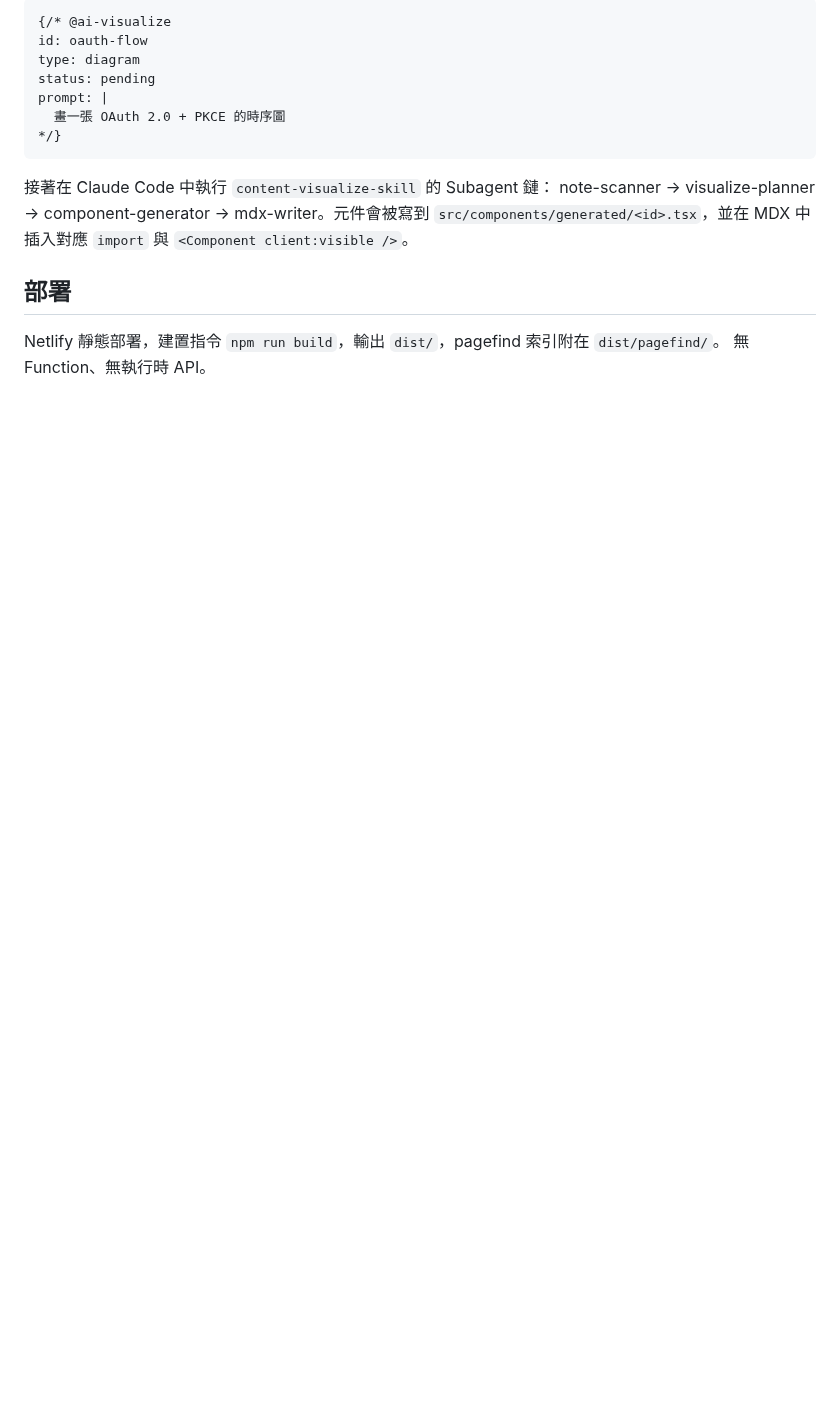
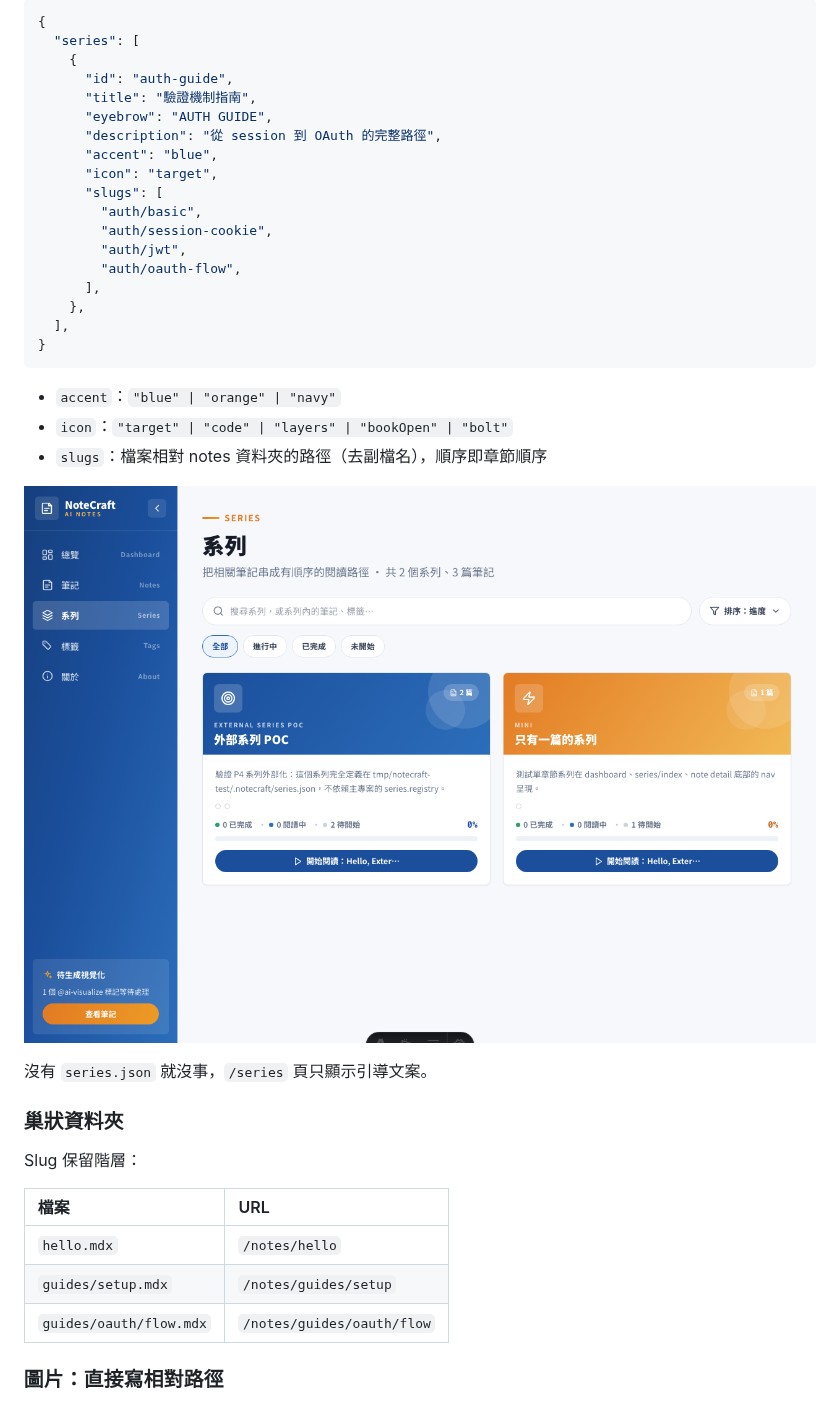
Before and after one commit to SteveLin100132/notecraft, a Markdown page: README.md, the part around one of its changes. GitHub-like rendering; pictures changed too: docs/screenshots/series.png (added); blank space fills up the shorter version.

````diff
--- a/README.md
+++ b/README.md
@@ -41,19 +100,42 @@ src/
 
-```mdx
-{/* @ai-visualize
-id: oauth-flow
-type: diagram
-status: pending
-prompt: |
-  畫一張 OAuth 2.0 + PKCE 的時序圖
-*/}
+```jsonc
+{
+  "series": [
+    {
+      "id": "auth-guide",
+      "title": "驗證機制指南",
+      "eyebrow": "AUTH GUIDE",
+      "description": "從 session 到 OAuth 的完整路徑",
+      "accent": "blue",
+      "icon": "target",
+      "slugs": [
+        "auth/basic",
+        "auth/session-cookie",
+        "auth/jwt",
+        "auth/oauth-flow",
+      ],
+    },
+  ],
+}
 ```
 
-接著在 Claude Code 中執行 `content-visualize-skill` 的 Subagent 鏈：
-note-scanner → visualize-planner → component-generator → mdx-writer。元件會被寫到
-`src/components/generated/<id>.tsx`，並在 MDX 中插入對應 `import` 與 `<Component client:visible />`。
+- `accent`：`"blue" | "orange" | "navy"`
+- `icon`：`"target" | "code" | "layers" | "bookOpen" | "bolt"`
+- `slugs`：檔案相對 notes 資料夾的路徑（去副檔名），順序即章節順序
 
-## 部署
+![Series page](./docs/screenshots/series.png)
 
-Netlify 靜態部署，建置指令 `npm run build`，輸出 `dist/`，pagefind 索引附在 `dist/pagefind/`。
-無 Function、無執行時 API。
+沒有 `series.json` 就沒事，`/series` 頁只顯示引導文案。
+
+### 巢狀資料夾
+
+Slug 保留階層：
+
+| 檔案                    | URL                        |
+| :---------------------- | :------------------------- |
+| `hello.mdx`             | `/notes/hello`             |
+| `guides/setup.mdx`      | `/notes/guides/setup`      |
+| `guides/oauth/flow.mdx` | `/notes/guides/oauth/flow` |
+
+### 圖片：直接寫相對路徑
+
````
Also changed, not shown: other parts of README.md (+176 -29 lines), docs/screenshots/CAPTURE.md (added, +63 -0 lines), docs/screenshots/dashboard.png (added), docs/screenshots/new-note-modal.png (added), docs/screenshots/note-detail.png (added).
